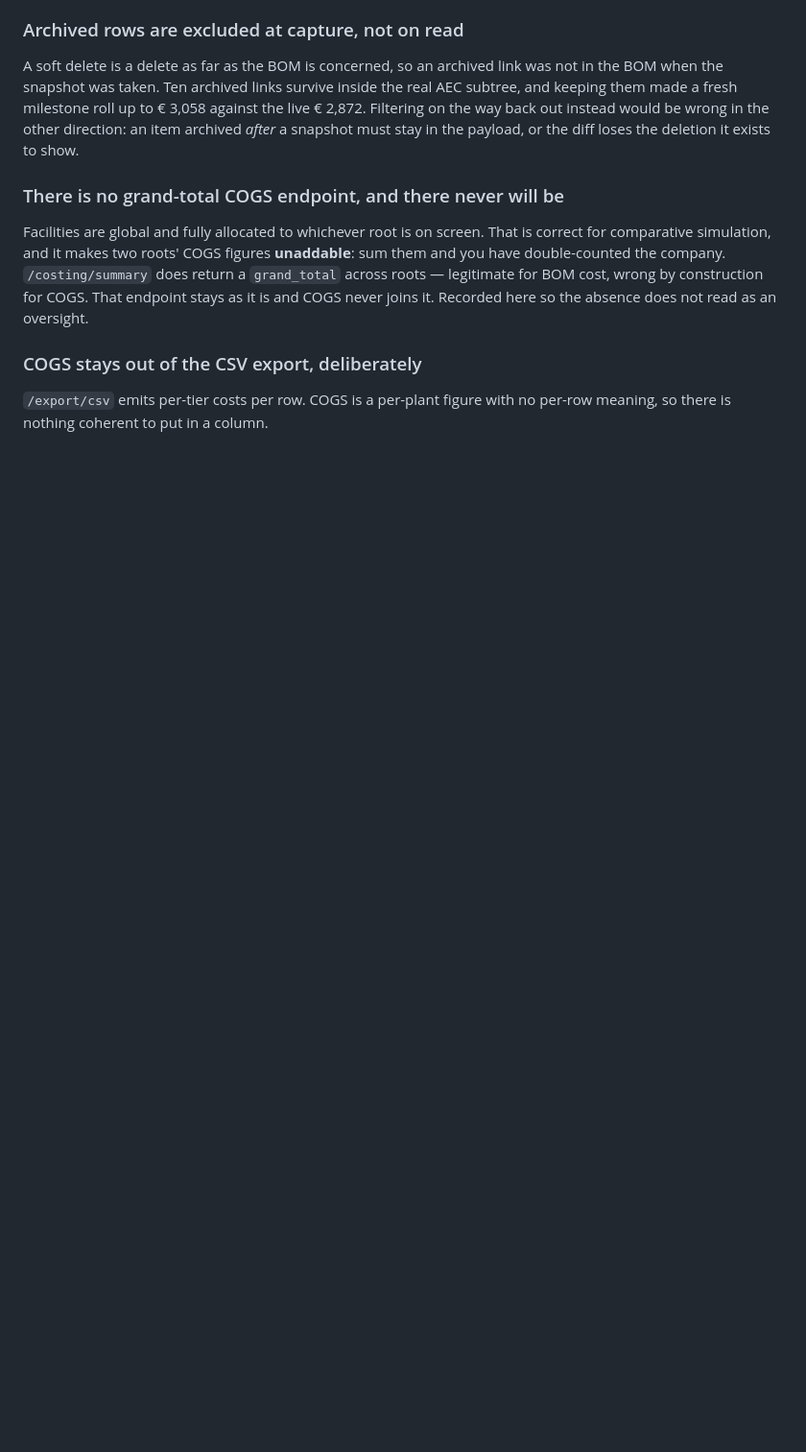
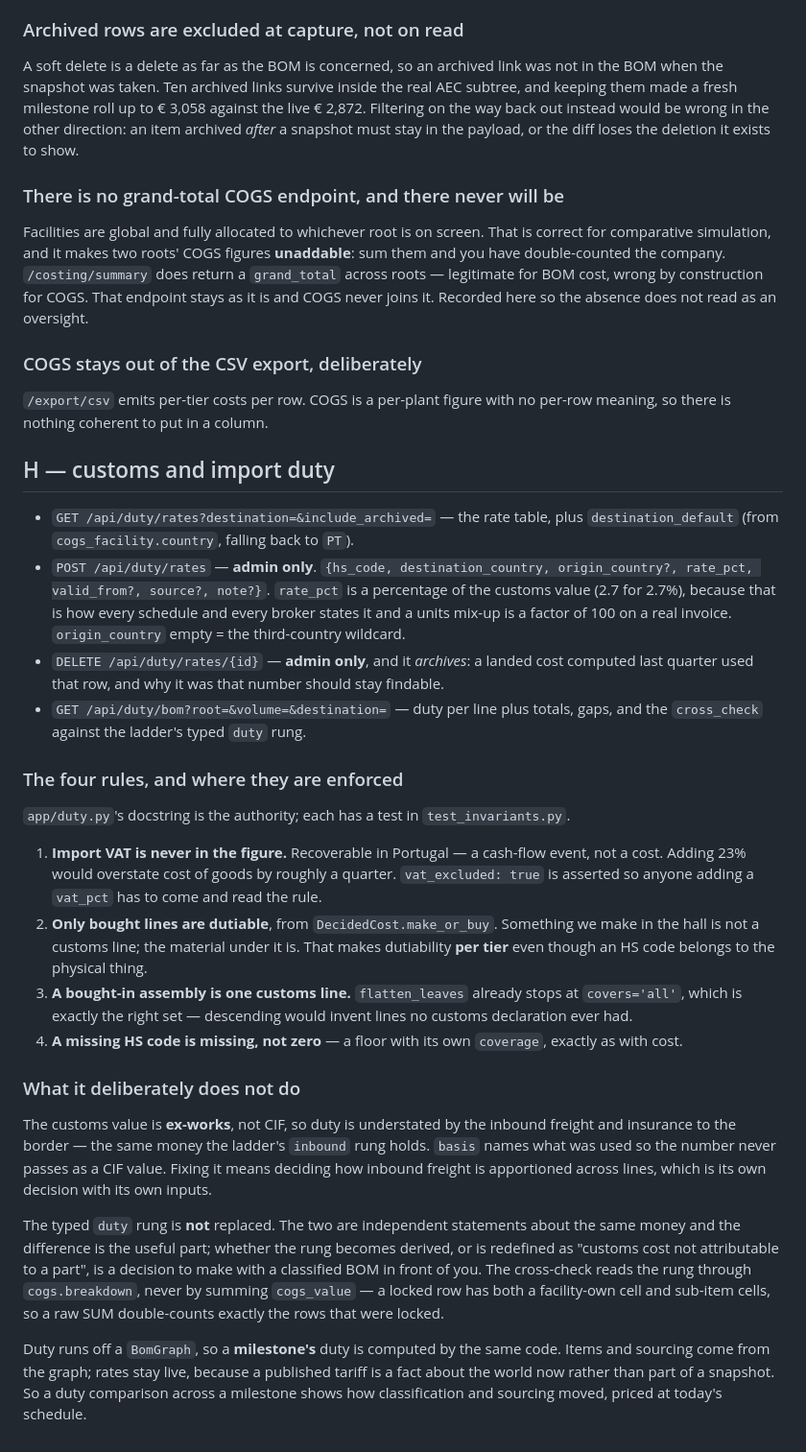
Before and after one commit to MrigankZEF/zef-bom, a Markdown page: docs/api.md, the part around the change. Shown at 96% size. Drawn GitHub-style; blank space fills up the shorter version.

```diff
--- a/docs/api.md
+++ b/docs/api.md
@@ -186,3 +186,52 @@ is and COGS never joins it. Recorded here so the absence does not read as an ove
 
 `/export/csv` emits per-tier costs per row. COGS is a per-plant figure with no per-row
 meaning, so there is nothing coherent to put in a column.
+
+## H — customs and import duty
+
+- `GET /api/duty/rates?destination=&include_archived=` — the rate table, plus
+  `destination_default` (from `cogs_facility.country`, falling back to `PT`).
+- `POST /api/duty/rates` — **admin only**. `{hs_code, destination_country, origin_country?,
+  rate_pct, valid_from?, source?, note?}`. `rate_pct` is a percentage of the customs value
+  (2.7 for 2.7%), because that is how every schedule and every broker states it and a units
+  mix-up is a factor of 100 on a real invoice. `origin_country` empty = the third-country
+  wildcard.
+- `DELETE /api/duty/rates/{id}` — **admin only**, and it *archives*: a landed cost computed
+  last quarter used that row, and why it was that number should stay findable.
+- `GET /api/duty/bom?root=&volume=&destination=` — duty per line plus totals, gaps, and the
+  `cross_check` against the ladder's typed `duty` rung.
+
+### The four rules, and where they are enforced
+
+`app/duty.py`'s docstring is the authority; each has a test in `test_invariants.py`.
+
+1. **Import VAT is never in the figure.** Recoverable in Portugal — a cash-flow event, not a
+   cost. Adding 23% would overstate cost of goods by roughly a quarter. `vat_excluded: true`
+   is asserted so anyone adding a `vat_pct` has to come and read the rule.
+2. **Only bought lines are dutiable**, from `DecidedCost.make_or_buy`. Something we make in
+   the hall is not a customs line; the material under it is. That makes dutiability
+   **per tier** even though an HS code belongs to the physical thing.
+3. **A bought-in assembly is one customs line.** `flatten_leaves` already stops at
+   `covers='all'`, which is exactly the right set — descending would invent lines no customs
+   declaration ever had.
+4. **A missing HS code is missing, not zero** — a floor with its own `coverage`, exactly as
+   with cost.
+
+### What it deliberately does not do
+
+The customs value is **ex-works**, not CIF, so duty is understated by the inbound freight
+and insurance to the border — the same money the ladder's `inbound` rung holds. `basis` names
+what was used so the number never passes as a CIF value. Fixing it means deciding how
+inbound freight is apportioned across lines, which is its own decision with its own inputs.
+
+The typed `duty` rung is **not** replaced. The two are independent statements about the same
+money and the difference is the useful part; whether the rung becomes derived, or is
+redefined as "customs cost not attributable to a part", is a decision to make with a
+classified BOM in front of you. The cross-check reads the rung through `cogs.breakdown`, never
+by summing `cogs_value` — a locked row has both a facility-own cell and sub-item cells, so a
+raw SUM double-counts exactly the rows that were locked.
+
+Duty runs off a `BomGraph`, so a **milestone's** duty is computed by the same code. Items and
+sourcing come from the graph; rates stay live, because a published tariff is a fact about the
+world now rather than part of a snapshot. So a duty comparison across a milestone shows how
+classification and sourcing moved, priced at today's schedule.
```
Also changed, not shown: docs/data_model.md (+44 -0 lines), docs/ui/PLAN.md (+1 -1 lines).
